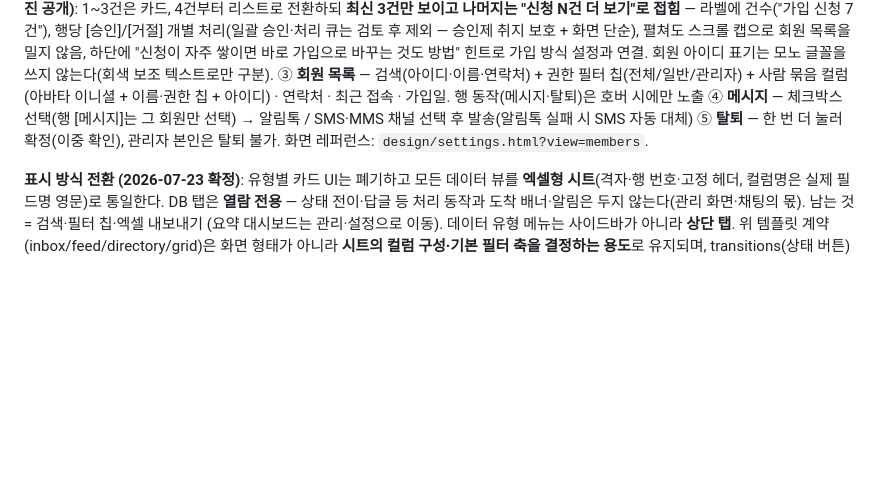
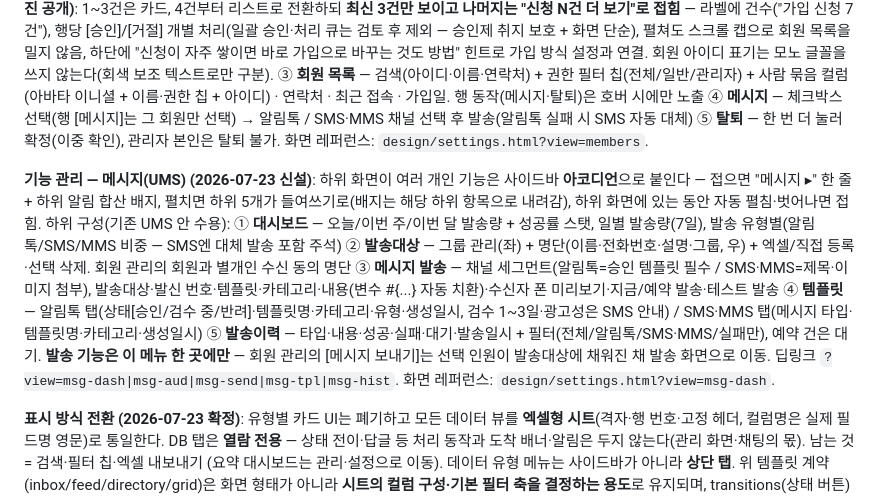
Before and after one commit to Soyeon1030/aiapp-reorganization, a Markdown page: aiapp_에이전트_개편_구현명세.md, the part around the change. Rendered like a GitHub page; blank space fills up the shorter version.

Commit message:
명세 — 메시지(UMS) 기능 관리 아코디언·5화면 구성 기록
Co-Authored-By: Claude Fable 5 <noreply@anthropic.com>

```diff
--- a/aiapp_에이전트_개편_구현명세.md
+++ b/aiapp_에이전트_개편_구현명세.md
@@ -241,6 +241,8 @@ sequenceDiagram
 
 **기능 관리 — 회원 관리 (2026-07-23 신설, 첫 사례)**: AI가 기획·생성 중에 붙인 기능마다 대응하는 관리 화면이 관리·설정의 "기능 관리" 그룹에 생긴다 — 회원 기능이 있으면 회원 관리가 생기는 식. 회원 관리 구성 (2026-07-23 개편 — 신청함 분리 + 정돈 테이블): ① **가입 방식 설정** — "바로 가입" vs "승인 후 가입" 세그먼트 ② **가입 신청함** — 승인 대기는 목록 표가 아니라 별도 카드 그룹(할 일은 위로): [승인] 시 목록 맨 위에 새 행으로 들어오고 회원 수·필터 칩·사이드바 대기 배지 연동, 비면 빈 상태 안내. **다건 규칙 (2026-07-23 확정 — 점진 공개)**: 1~3건은 카드, 4건부터 리스트로 전환하되 **최신 3건만 보이고 나머지는 "신청 N건 더 보기"로 접힘** — 라벨에 건수("가입 신청 7건"), 행당 [승인]/[거절] 개별 처리(일괄 승인·처리 큐는 검토 후 제외 — 승인제 취지 보호 + 화면 단순), 펼쳐도 스크롤 캡으로 회원 목록을 밀지 않음, 하단에 "신청이 자주 쌓이면 바로 가입으로 바꾸는 것도 방법" 힌트로 가입 방식 설정과 연결. 회원 아이디 표기는 모노 글꼴을 쓰지 않는다(회색 보조 텍스트로만 구분). ③ **회원 목록** — 검색(아이디·이름·연락처) + 권한 필터 칩(전체/일반/관리자) + 사람 묶음 컬럼(아바타 이니셜 + 이름·권한 칩 + 아이디) · 연락처 · 최근 접속 · 가입일. 행 동작(메시지·탈퇴)은 호버 시에만 노출 ④ **메시지** — 체크박스 선택(행 [메시지]는 그 회원만 선택) → 알림톡 / SMS·MMS 채널 선택 후 발송(알림톡 실패 시 SMS 자동 대체) ⑤ **탈퇴** — 한 번 더 눌러 확정(이중 확인), 관리자 본인은 탈퇴 불가. 화면 레퍼런스: `design/settings.html?view=members`.
 
+**기능 관리 — 메시지(UMS) (2026-07-23 신설)**: 하위 화면이 여러 개인 기능은 사이드바 **아코디언**으로 붙인다 — 접으면 "메시지 ▸" 한 줄 + 하위 알림 합산 배지, 펼치면 하위 5개가 들여쓰기로(배지는 해당 하위 항목으로 내려감), 하위 화면에 있는 동안 자동 펼침·벗어나면 접힘. 하위 구성(기존 UMS 안 수용): ① **대시보드** — 오늘/이번 주/이번 달 발송량 + 성공률 스탯, 일별 발송량(7일), 발송 유형별(알림톡/SMS/MMS 비중 — SMS엔 대체 발송 포함 주석) ② **발송대상** — 그룹 관리(좌) + 명단(이름·전화번호·설명·그룹, 우) + 엑셀/직접 등록·선택 삭제. 회원 관리의 회원과 별개인 수신 동의 명단 ③ **메시지 발송** — 채널 세그먼트(알림톡=승인 템플릿 필수 / SMS·MMS=제목·이미지 첨부), 발송대상·발신 번호·템플릿·카테고리·내용(변수 #{...} 자동 치환)·수신자 폰 미리보기·지금/예약 발송·테스트 발송 ④ **템플릿** — 알림톡 탭(상태[승인/검수 중/반려]·템플릿명·카테고리·유형·생성일시, 검수 1~3일·광고성은 SMS 안내) / SMS·MMS 탭(메시지 타입·템플릿명·카테고리·생성일시) ⑤ **발송이력** — 타입·내용·성공·실패·대기·발송일시 + 필터(전체/알림톡/SMS·MMS/실패만), 예약 건은 대기. **발송 기능은 이 메뉴 한 곳에만** — 회원 관리의 [메시지 보내기]는 선택 인원이 발송대상에 채워진 채 발송 화면으로 이동. 딥링크 `?view=msg-dash|msg-aud|msg-send|msg-tpl|msg-hist`. 화면 레퍼런스: `design/settings.html?view=msg-dash`.
+
 **표시 방식 전환 (2026-07-23 확정)**: 유형별 카드 UI는 폐기하고 모든 데이터 뷰를 **엑셀형 시트**(격자·행 번호·고정 헤더, 컬럼명은 실제 필드명 영문)로 통일한다. DB 탭은 **열람 전용** — 상태 전이·답글 등 처리 동작과 도착 배너·알림은 두지 않는다(관리 화면·채팅의 몫). 남는 것 = 검색·필터 칩·엑셀 내보내기 (요약 대시보드는 관리·설정으로 이동). 데이터 유형 메뉴는 사이드바가 아니라 **상단 탭**. 위 템플릿 계약(inbox/feed/directory/grid)은 화면 형태가 아니라 **시트의 컬럼 구성·기본 필터 축을 결정하는 용도**로 유지되며, transitions(상태 버튼)는 관리 화면에서 쓴다. 화면 레퍼런스: `design/db.html`.
 
 **도움말 장치 (2026-07-23 확정)**: DB 개념이 없는 사용자를 위한 안내는 전부 **플랫폼 고정 카피**로 해결한다 — 앱마다 AI가 판단·작성할 문장을 늘리지 않는다(생성 하네스 불변). 구성: ① 첫 진입 배너 "여기는 자동으로 채워지는 엑셀이에요"(계정당 1회, 닫기 가능 — 비유는 장부 대신 엑셀: 세대 불문 통용 + 엑셀형 시트 화면과 일치. 주어는 앱·홈페이지 어느 결과물이든 통하게 "사이트"로 중립화) ② 탭 우측 ? 버튼으로 같은 배너 상시 재열람 ③ 처리·관리로의 이동 — 배너의 [관리 화면 가기]와 각 뷰 안내 문장의 "관리 화면" 링크가 관리·설정 운영 현황으로 딥링크(`settings.html?view=dash`, 설정 화면은 `?view=` 파라미터로 특정 뷰 직행을 지원). 표별 용어 설명(필드명 툴팁 등)은 앱별 생성 문장이 필요하므로 초기 범위에서 제외.
```
